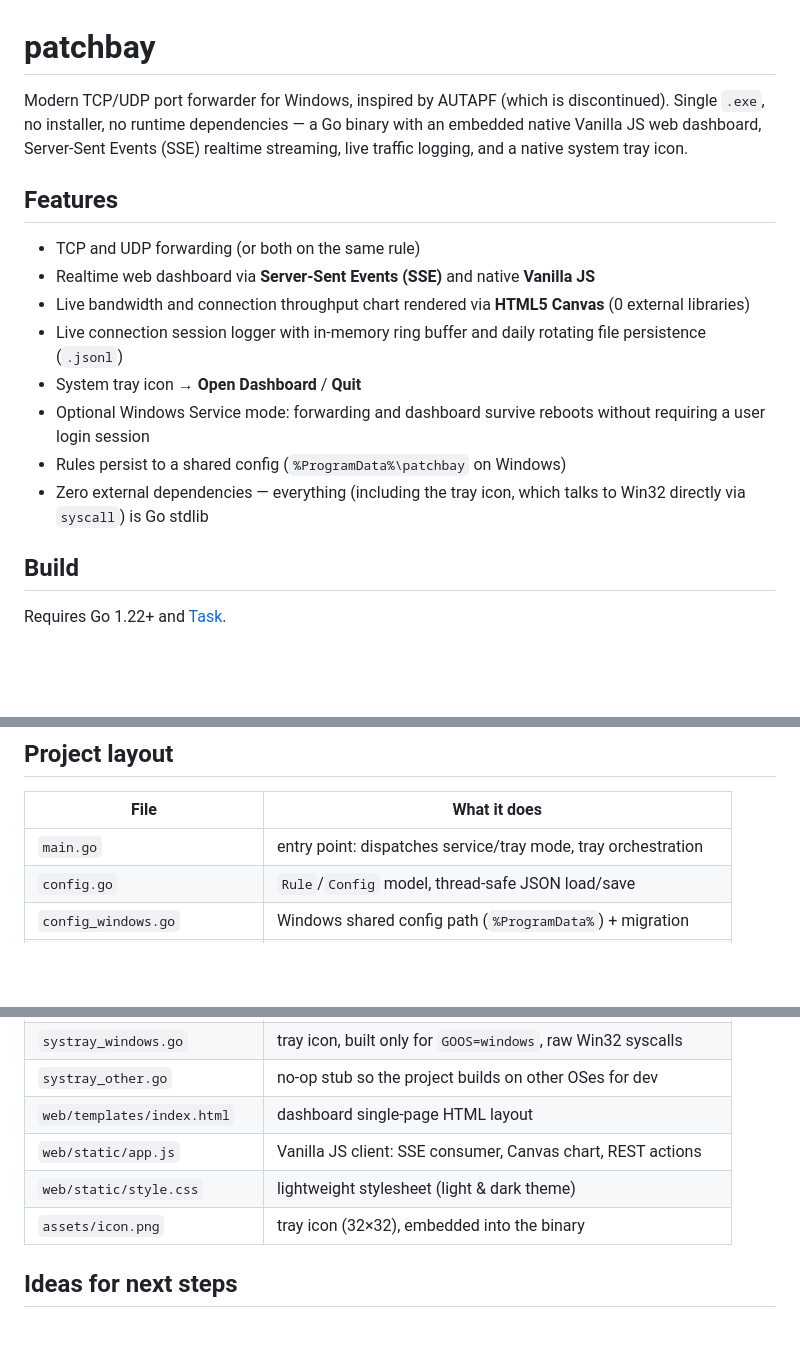
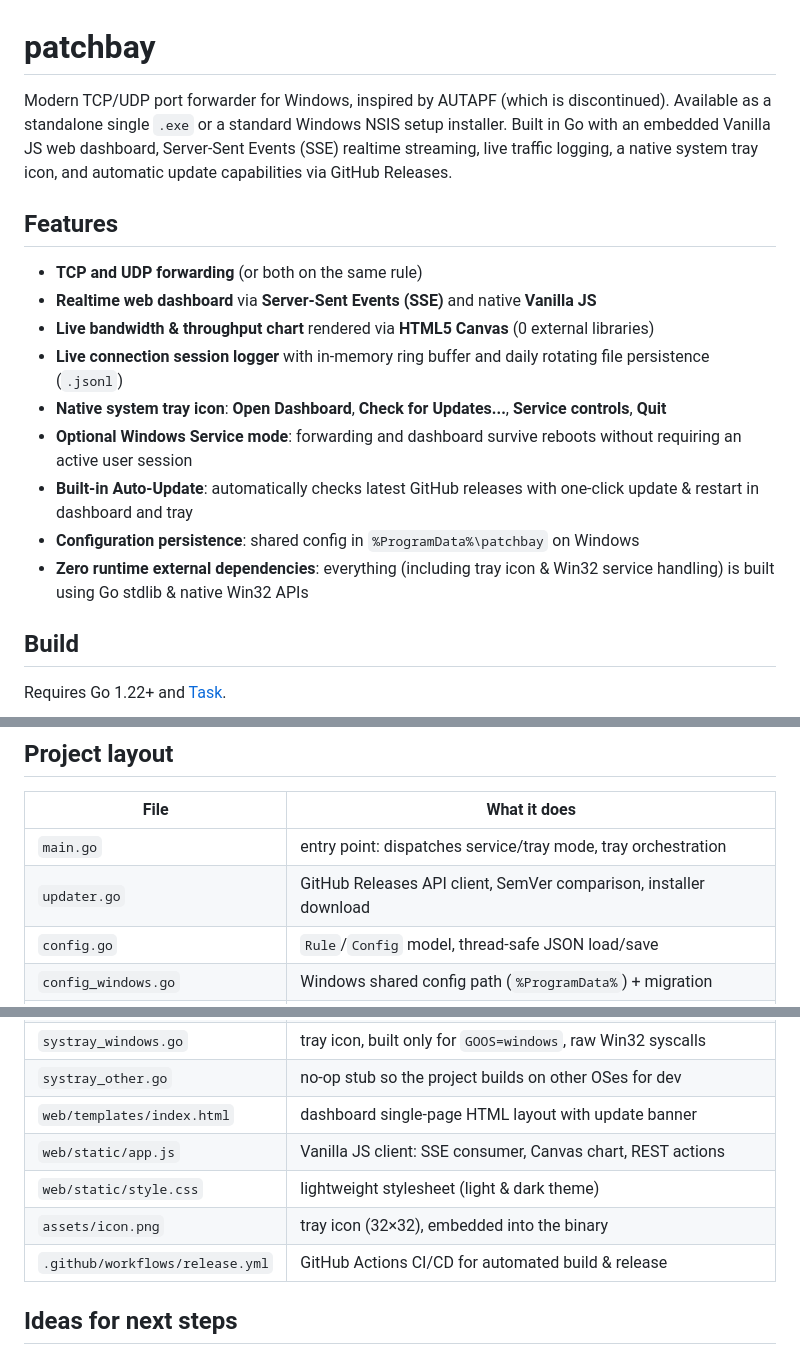
Before and after one commit to fadlee/patchbay, a Markdown page: README.md, 3 parts joined by grey strips. GitHub-like rendering; blank space fills up the shorter version.

Commit message:
docs: update README with auto-update, installer, and CI/CD layout

```diff
--- a/README.md
+++ b/README.md
@@ -1,23 +1,22 @@
 # patchbay
 
 Modern TCP/UDP port forwarder for Windows, inspired by AUTAPF (which is
-discontinued). Single `.exe`, no installer, no runtime dependencies — a
-Go binary with an embedded native Vanilla JS web dashboard, Server-Sent Events
-(SSE) realtime streaming, live traffic logging, and a native system tray icon.
+discontinued). Available as a standalone single `.exe` or a standard Windows
+NSIS setup installer. Built in Go with an embedded Vanilla JS web dashboard,
+Server-Sent Events (SSE) realtime streaming, live traffic logging, a native
+system tray icon, and automatic update capabilities via GitHub Releases.
 
 ## Features
 
-- TCP and UDP forwarding (or both on the same rule)
-- Realtime web dashboard via **Server-Sent Events (SSE)** and native **Vanilla JS**
-- Live bandwidth and connection throughput chart rendered via **HTML5 Canvas** (0 external libraries)
-- Live connection session logger with in-memory ring buffer and daily rotating file persistence (`.jsonl`)
-- System tray icon → **Open Dashboard** / **Quit**
-- Optional Windows Service mode: forwarding and dashboard survive reboots
-  without requiring a user login session
-- Rules persist to a shared config (`%ProgramData%\patchbay` on Windows)
-- Zero external dependencies — everything (including the tray icon, which
-  talks to Win32 directly via `syscall`) is Go stdlib
-
+- **TCP and UDP forwarding** (or both on the same rule)
+- **Realtime web dashboard** via **Server-Sent Events (SSE)** and native **Vanilla JS**
+- **Live bandwidth & throughput chart** rendered via **HTML5 Canvas** (0 external libraries)
+- **Live connection session logger** with in-memory ring buffer and daily rotating file persistence (`.jsonl`)
+- **Native system tray icon**: **Open Dashboard**, **Check for Updates...**, **Service controls**, **Quit**
+- **Optional Windows Service mode**: forwarding and dashboard survive reboots without requiring an active user session
+- **Built-in Auto-Update**: automatically checks latest GitHub releases with one-click update & restart in dashboard and tray
+- **Configuration persistence**: shared config in `%ProgramData%\patchbay` on Windows
+- **Zero runtime external dependencies**: everything (including tray icon & Win32 service handling) is built using Go stdlib & native Win32 APIs
 ## Build
 
 Requires Go 1.22+ and [Task](https://taskfile.dev).
@@ -77,6 +76,7 @@ The service name is `PatchbayPortForwarder`. Service management uses
 | File                       | What it does                                                 |
 |----------------------------|--------------------------------------------------------------|
 | `main.go`                  | entry point: dispatches service/tray mode, tray orchestration |
+| `updater.go`               | GitHub Releases API client, SemVer comparison, installer download |
 | `config.go`                | `Rule`/`Config` model, thread-safe JSON load/save             |
 | `config_windows.go`        | Windows shared config path (`%ProgramData%`) + migration      |
 | `config_other.go`          | non-Windows config path (executable-directory)                |
@@ -95,11 +95,11 @@ The service name is `PatchbayPortForwarder`. Service management uses
 | `tray_mode.go`             | tray mode selection and service enable/disable flows         |
 | `systray_windows.go`       | tray icon, built only for `GOOS=windows`, raw Win32 syscalls    |
 | `systray_other.go`         | no-op stub so the project builds on other OSes for dev        |
-| `web/templates/index.html` | dashboard single-page HTML layout                            |
+| `web/templates/index.html` | dashboard single-page HTML layout with update banner         |
 | `web/static/app.js`        | Vanilla JS client: SSE consumer, Canvas chart, REST actions  |
 | `web/static/style.css`     | lightweight stylesheet (light & dark theme)                  |
 | `assets/icon.png`          | tray icon (32×32), embedded into the binary                   |
-
+| `.github/workflows/release.yml` | GitHub Actions CI/CD for automated build & release        |
 ## Ideas for next steps
 
 - Auth on the dashboard (it's currently open to anyone who can reach
```
